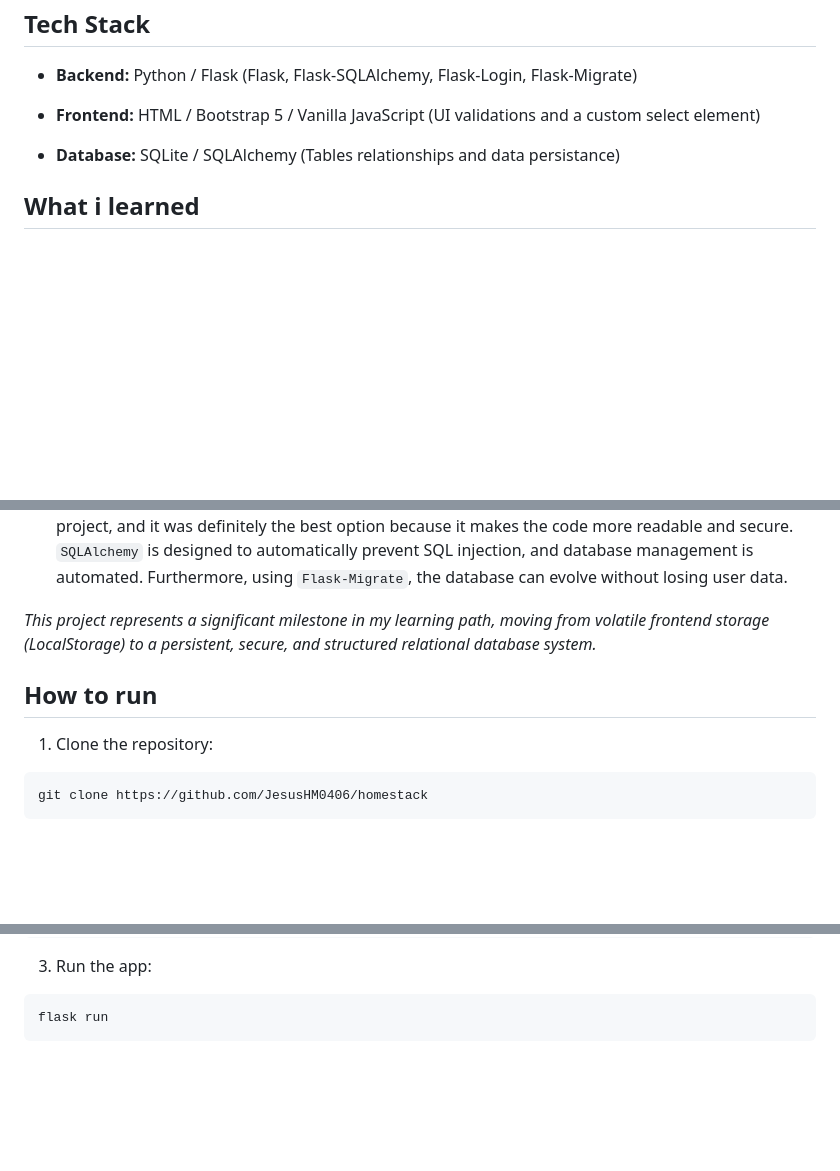
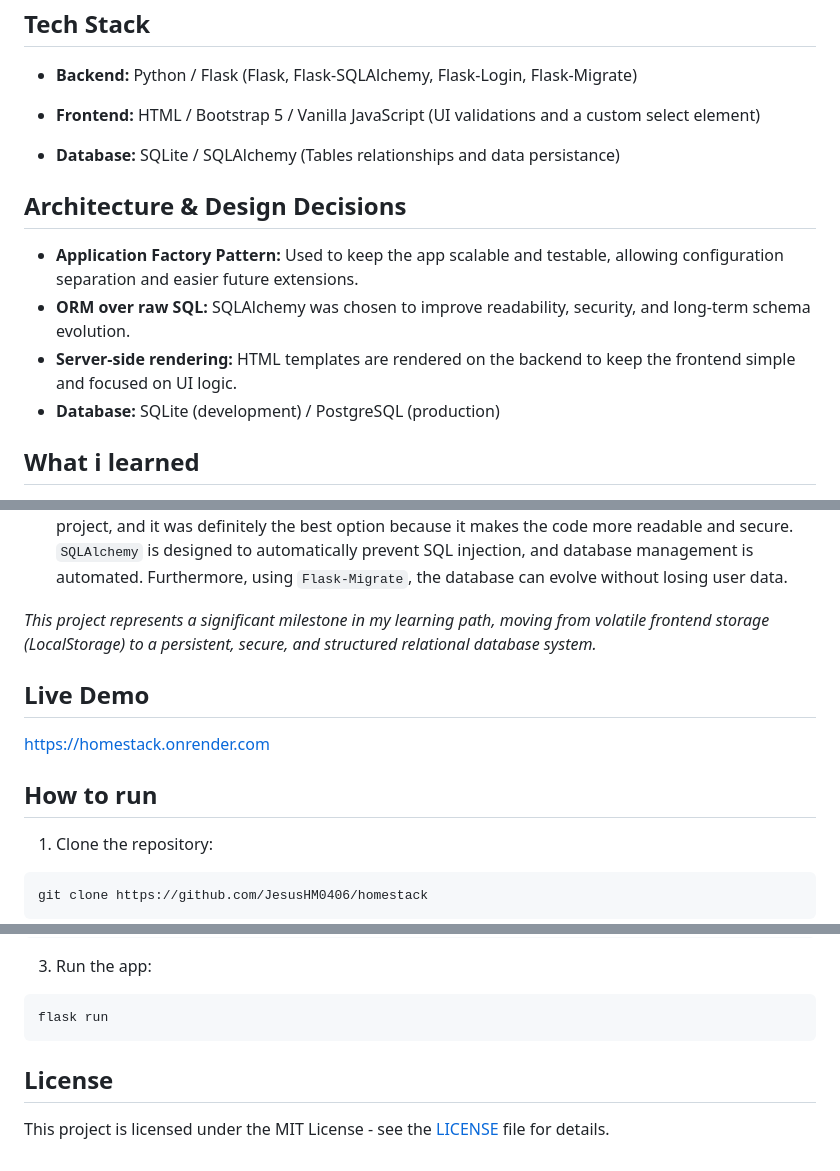
Before and after one commit to JesusHM0406/homestack, a Markdown page: README.md, 3 parts joined by grey strips. Drawn GitHub-style; blank space fills up the shorter version.

Commit message:
Enhance README with architecture and demo information
Added sections on architecture, design decisions, and a live demo link to the README.

````diff
--- a/README.md
+++ b/README.md
@@ -37,6 +37,13 @@ An intuitive web application designed for families to manage their finances, tra
 
 - **Database:** SQLite / SQLAlchemy (Tables relationships and data persistance)
 
+## Architecture & Design Decisions
+
+- **Application Factory Pattern:** Used to keep the app scalable and testable, allowing configuration separation and easier future extensions.
+- **ORM over raw SQL:** SQLAlchemy was chosen to improve readability, security, and long-term schema evolution.
+- **Server-side rendering:** HTML templates are rendered on the backend to keep the frontend simple and focused on UI logic.
+- **Database:** SQLite (development) / PostgreSQL (production)
+
 ## What i learned
 
 - **Modular Structure** I learned to decouple the application logic, not only for aesthetics, but also so that when a problem arises or something needs to be modified, you know where to look and don't have to sift through 1000+ lines of code for a simple `return` statement in a logic function. This is key for scalable projects. I went from a monolithic `app.py` file to a modular structure where each file and folder has its purpose and isn't a single file that handles everything on the page. This knowledge isn't just applicable to the application factory pattern, but to any project.
@@ -47,7 +54,12 @@ An intuitive web application designed for families to manage their finances, tra
 
 _This project represents a significant milestone in my learning path, moving from volatile frontend storage (LocalStorage) to a persistent, secure, and structured relational database system._
 
+## Live Demo
+
+[https://homestack.onrender.com](https://homestack.onrender.com)
+
 ## How to run
+
 1. Clone the repository:
 ``` bash
 git clone https://github.com/JesusHM0406/homestack
@@ -76,3 +88,6 @@ pip install -r requirements.txt
 ``` bash
 flask run
 ```
+
+## License
+This project is licensed under the MIT License - see the [LICENSE](LICENSE) file for details.
````
